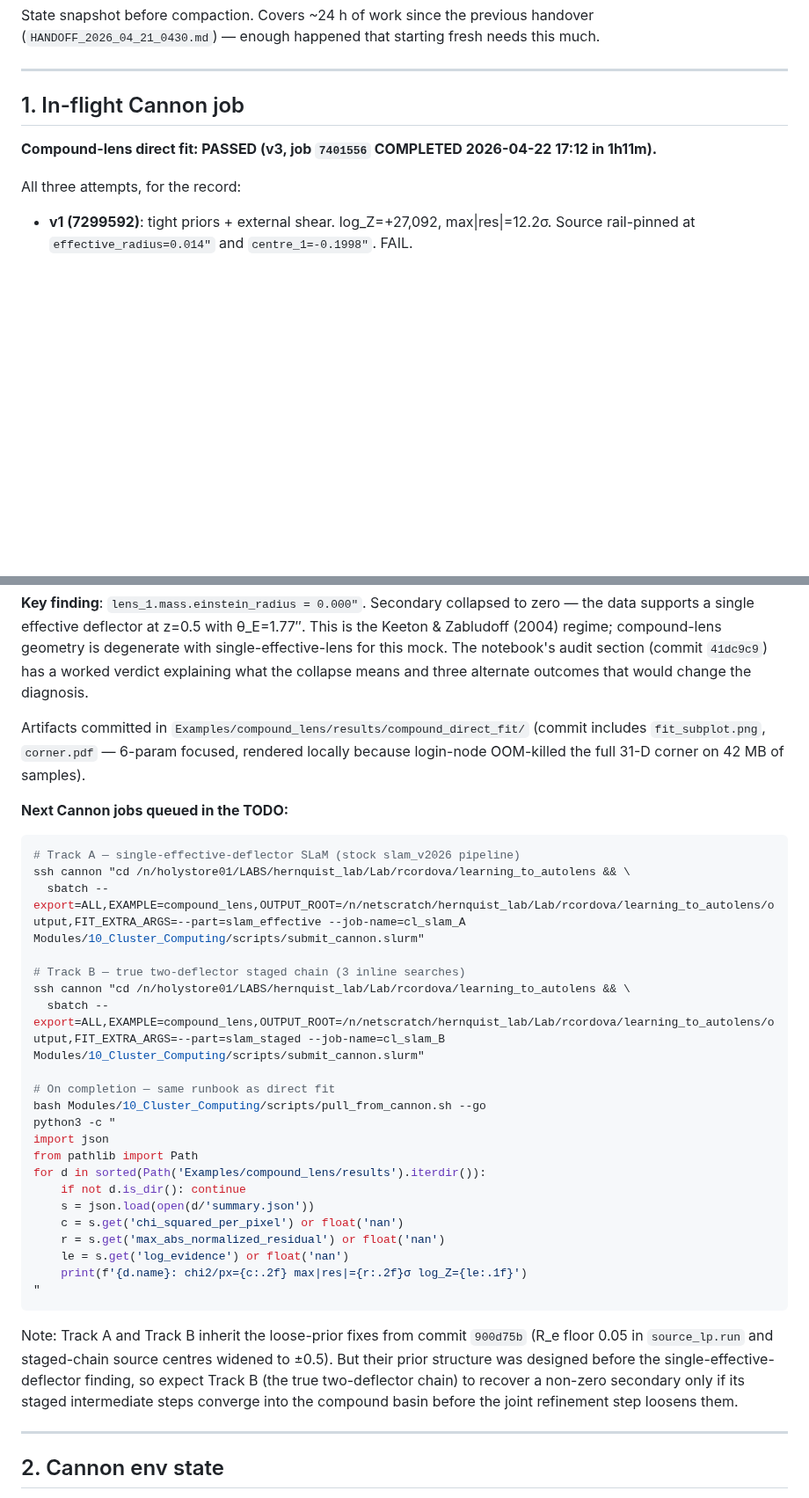
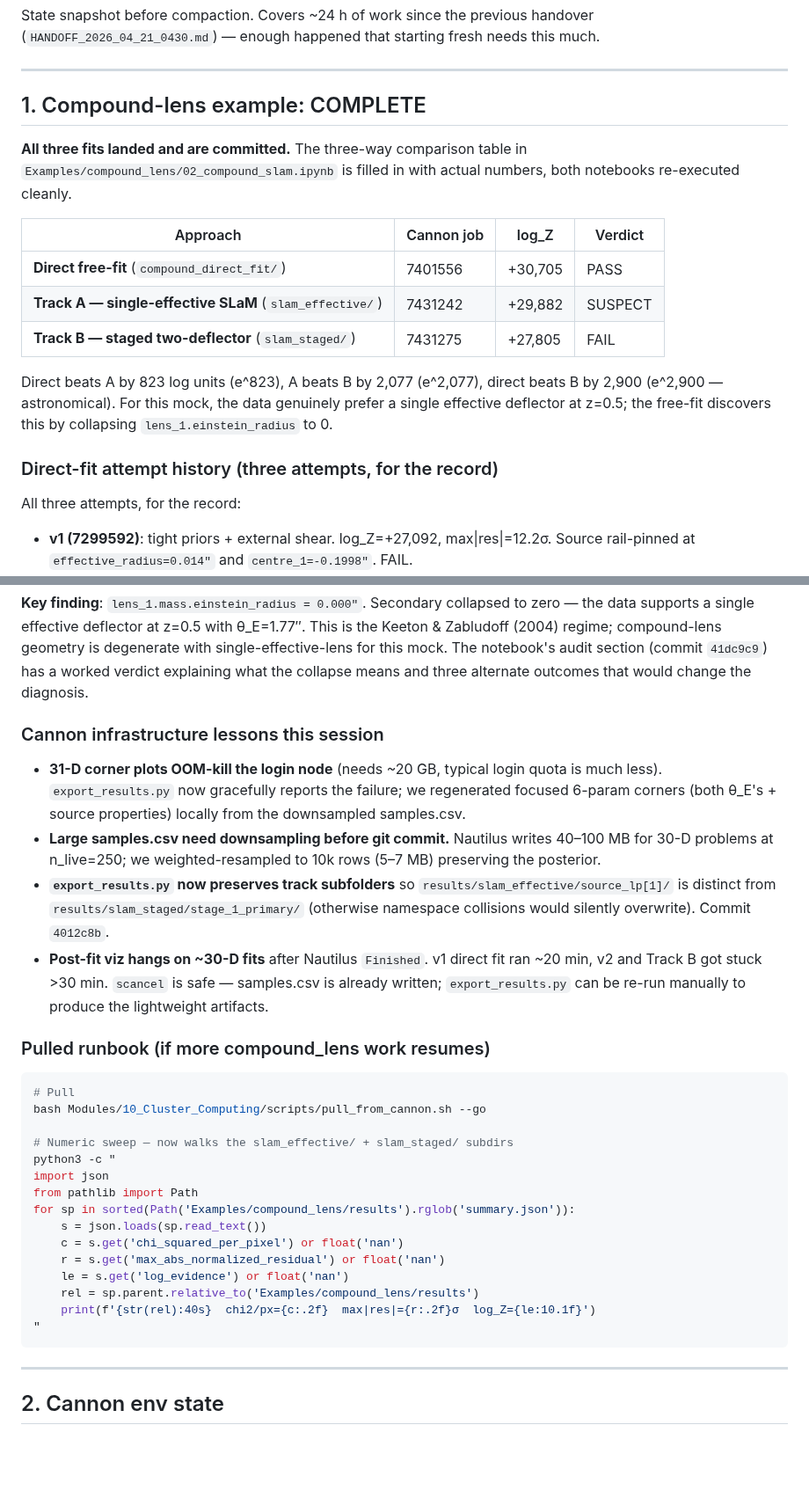
Before and after one commit to rodelcr/Learning_to_Autolens, a Markdown page: Modules/10_Cluster_Computing/HANDOFF_2026_04_22.md, 2 parts joined by grey strips. Shown at 88% size. Rendered like a GitHub page; blank space fills up the shorter version.

Commit message:
handoff: mark compound_lens complete — 3-way comparison landed
Direct + Track A + Track B all fit, audited, committed, and the
02_compound_slam notebook's comparison table is filled in. Handoff
updated with the final table and the infrastructure lessons learned
along the way (login-node corner OOM, samples.csv downsampling,
post-fit viz hangs, track-subfolder namespace preservation).

Co-Authored-By: Claude Opus 4.7 (1M context) <noreply@anthropic.com>

````diff
--- a/Modules/10_Cluster_Computing/HANDOFF_2026_04_22.md
+++ b/Modules/10_Cluster_Computing/HANDOFF_2026_04_22.md
@@ -6,10 +6,24 @@ needs this much.
 
 ---
 
-## 1. In-flight Cannon job
+## 1. Compound-lens example: COMPLETE
 
-**Compound-lens direct fit: PASSED (v3, job `7401556` COMPLETED
-2026-04-22 17:12 in 1h11m).**
+**All three fits landed and are committed.** The three-way comparison
+table in `Examples/compound_lens/02_compound_slam.ipynb` is filled in
+with actual numbers, both notebooks re-executed cleanly.
+
+| Approach | Cannon job | log_Z | Verdict |
+|---|---|---|---|
+| **Direct free-fit** (`compound_direct_fit/`) | 7401556 | +30,705 | PASS |
+| **Track A — single-effective SLaM** (`slam_effective/`) | 7431242 | +29,882 | SUSPECT |
+| **Track B — staged two-deflector** (`slam_staged/`) | 7431275 | +27,805 | FAIL |
+
+Direct beats A by 823 log units (e^823), A beats B by 2,077 (e^2,077),
+direct beats B by 2,900 (e^2,900 — astronomical). For this mock, the
+data genuinely prefer a single effective deflector at z=0.5; the
+free-fit discovers this by collapsing `lens_1.einstein_radius` to 0.
+
+### Direct-fit attempt history (three attempts, for the record)
 
 All three attempts, for the record:
 
@@ -34,44 +48,43 @@ this mock. The notebook's audit section (commit `41dc9c9`) has a worked
 verdict explaining what the collapse means and three alternate outcomes
 that would change the diagnosis.
 
-Artifacts committed in `Examples/compound_lens/results/compound_direct_fit/`
-(commit includes `fit_subplot.png`, `corner.pdf` — 6-param focused,
-rendered locally because login-node OOM-killed the full 31-D corner on
-42 MB of samples).
+### Cannon infrastructure lessons this session
 
-**Next Cannon jobs queued in the TODO:**
+- **31-D corner plots OOM-kill the login node** (needs ~20 GB, typical
+  login quota is much less). `export_results.py` now gracefully reports
+  the failure; we regenerated focused 6-param corners (both θ_E's +
+  source properties) locally from the downsampled samples.csv.
+- **Large samples.csv need downsampling before git commit.** Nautilus
+  writes 40–100 MB for 30-D problems at n_live=250; we weighted-resampled
+  to 10k rows (5–7 MB) preserving the posterior.
+- **`export_results.py` now preserves track subfolders** so
+  `results/slam_effective/source_lp[1]/` is distinct from
+  `results/slam_staged/stage_1_primary/` (otherwise namespace collisions
+  would silently overwrite). Commit `4012c8b`.
+- **Post-fit viz hangs on ~30-D fits** after Nautilus `Finished`. v1
+  direct fit ran ~20 min, v2 and Track B got stuck >30 min. `scancel`
+  is safe — samples.csv is already written; `export_results.py` can be
+  re-run manually to produce the lightweight artifacts.
+
+### Pulled runbook (if more compound_lens work resumes)
 
 ```bash
-# Track A — single-effective-deflector SLaM (stock slam_v2026 pipeline)
-ssh cannon "cd /n/holystore01/LABS/hernquist_lab/Lab/rcordova/learning_to_autolens && \
-  sbatch --export=ALL,EXAMPLE=compound_lens,OUTPUT_ROOT=/n/netscratch/hernquist_lab/Lab/rcordova/learning_to_autolens/output,FIT_EXTRA_ARGS=--part=slam_effective --job-name=cl_slam_A Modules/10_Cluster_Computing/scripts/submit_cannon.slurm"
+# Pull
+bash Modules/10_Cluster_Computing/scripts/pull_from_cannon.sh --go
 
-# Track B — true two-deflector staged chain (3 inline searches)
-ssh cannon "cd /n/holystore01/LABS/hernquist_lab/Lab/rcordova/learning_to_autolens && \
-  sbatch --export=ALL,EXAMPLE=compound_lens,OUTPUT_ROOT=/n/netscratch/hernquist_lab/Lab/rcordova/learning_to_autolens/output,FIT_EXTRA_ARGS=--part=slam_staged --job-name=cl_slam_B Modules/10_Cluster_Computing/scripts/submit_cannon.slurm"
-
-# On completion — same runbook as direct fit
-bash Modules/10_Cluster_Computing/scripts/pull_from_cannon.sh --go
+# Numeric sweep — now walks the slam_effective/ + slam_staged/ subdirs
 python3 -c "
 import json
 from pathlib import Path
-for d in sorted(Path('Examples/compound_lens/results').iterdir()):
-    if not d.is_dir(): continue
-    s = json.load(open(d/'summary.json'))
+for sp in sorted(Path('Examples/compound_lens/results').rglob('summary.json')):
+    s = json.loads(sp.read_text())
     c = s.get('chi_squared_per_pixel') or float('nan')
     r = s.get('max_abs_normalized_residual') or float('nan')
     le = s.get('log_evidence') or float('nan')
-    print(f'{d.name}: chi2/px={c:.2f} max|res|={r:.2f}σ log_Z={le:.1f}')
+    rel = sp.parent.relative_to('Examples/compound_lens/results')
+    print(f'{str(rel):40s}  chi2/px={c:.2f}  max|res|={r:.2f}σ  log_Z={le:10.1f}')
 "
 ```
-
-Note: Track A and Track B inherit the loose-prior fixes from commit
-`900d75b` (R_e floor 0.05 in `source_lp.run` and staged-chain source
-centres widened to ±0.5). But their prior structure was designed before
-the single-effective-deflector finding, so expect Track B (the true
-two-deflector chain) to recover a non-zero secondary only if its staged
-intermediate steps converge into the compound basin before the joint
-refinement step loosens them.
 
 ---
 
````
